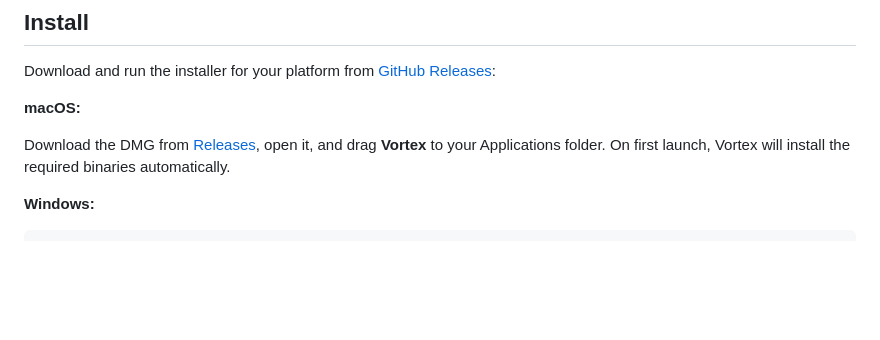
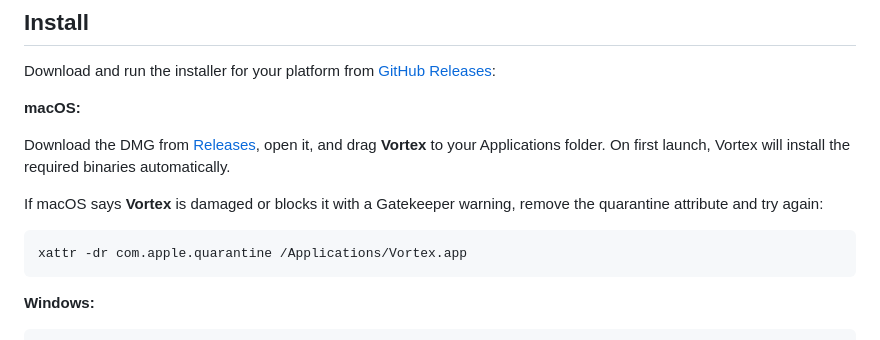
Before and after one commit to arcmantle/vortex, a Markdown page: README.md, the part around the change. Rendered like a GitHub page; blank space fills up the shorter version.

Commit message:
chore: readme doc for how to make apple happy.

````diff
--- a/README.md
+++ b/README.md
@@ -13,6 +13,12 @@ Download and run the installer for your platform from [GitHub Releases](https://
 **macOS:**
 
 Download the DMG from [Releases](https://github.com/arcmantle/vortex/releases/latest), open it, and drag **Vortex** to your Applications folder. On first launch, Vortex will install the required binaries automatically.
+
+If macOS says **Vortex** is damaged or blocks it with a Gatekeeper warning, remove the quarantine attribute and try again:
+
+```bash
+xattr -dr com.apple.quarantine /Applications/Vortex.app
+```
 
 **Windows:**
 
````
